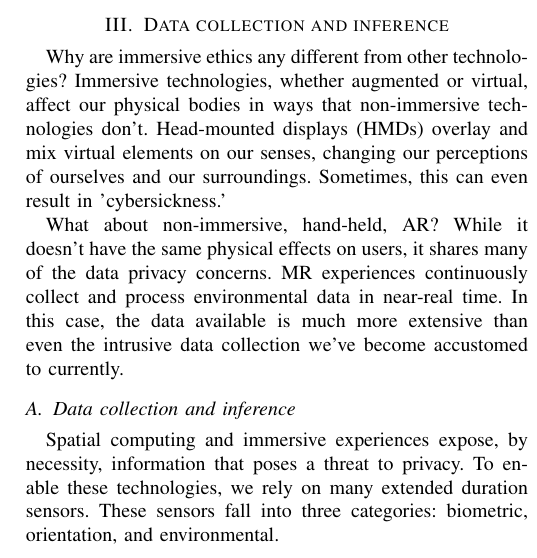
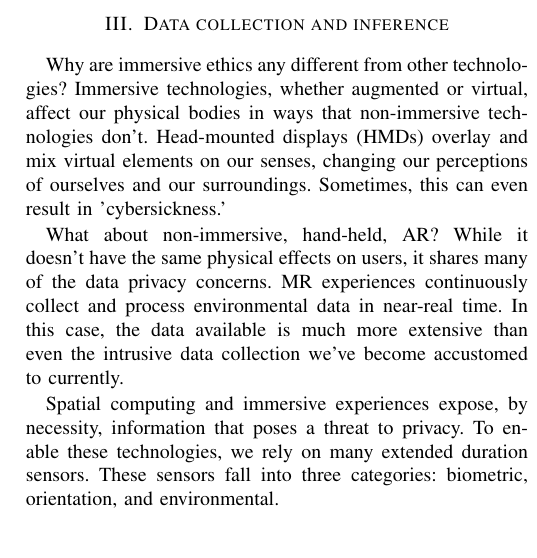
Before and after one commit to avadacatavra/mrethics, a LaTeX paper (mrethics.tex, which reads considerations.tex): part of one column of page 2 of 9, cut so that both start at the same text. Compiled offline with pdfLaTeX.

Commit message:
fixed hanging section header

```diff
--- a/considerations.tex
+++ b/considerations.tex
@@ -2,7 +2,6 @@ Why are immersive ethics any different from other technologies? Immersive techno
 
 What about non-immersive, hand-held, AR? While it doesn't have the same physical effects on users, it shares many of the data privacy concerns. MR experiences continuously collect and process environmental data in near-real time. In this case, the data available is much more extensive than even the intrusive data collection we've become accustomed to currently.
 
-\subsection{Data collection and inference}
 Spatial computing and immersive experiences expose, by necessity, information that poses a threat to privacy. To enable these technologies, we rely on many extended duration sensors. These sensors fall into three categories: biometric, orientation, and environmental.
 
 \subsection{Biometric data}\label{sec:biometrics}
```
